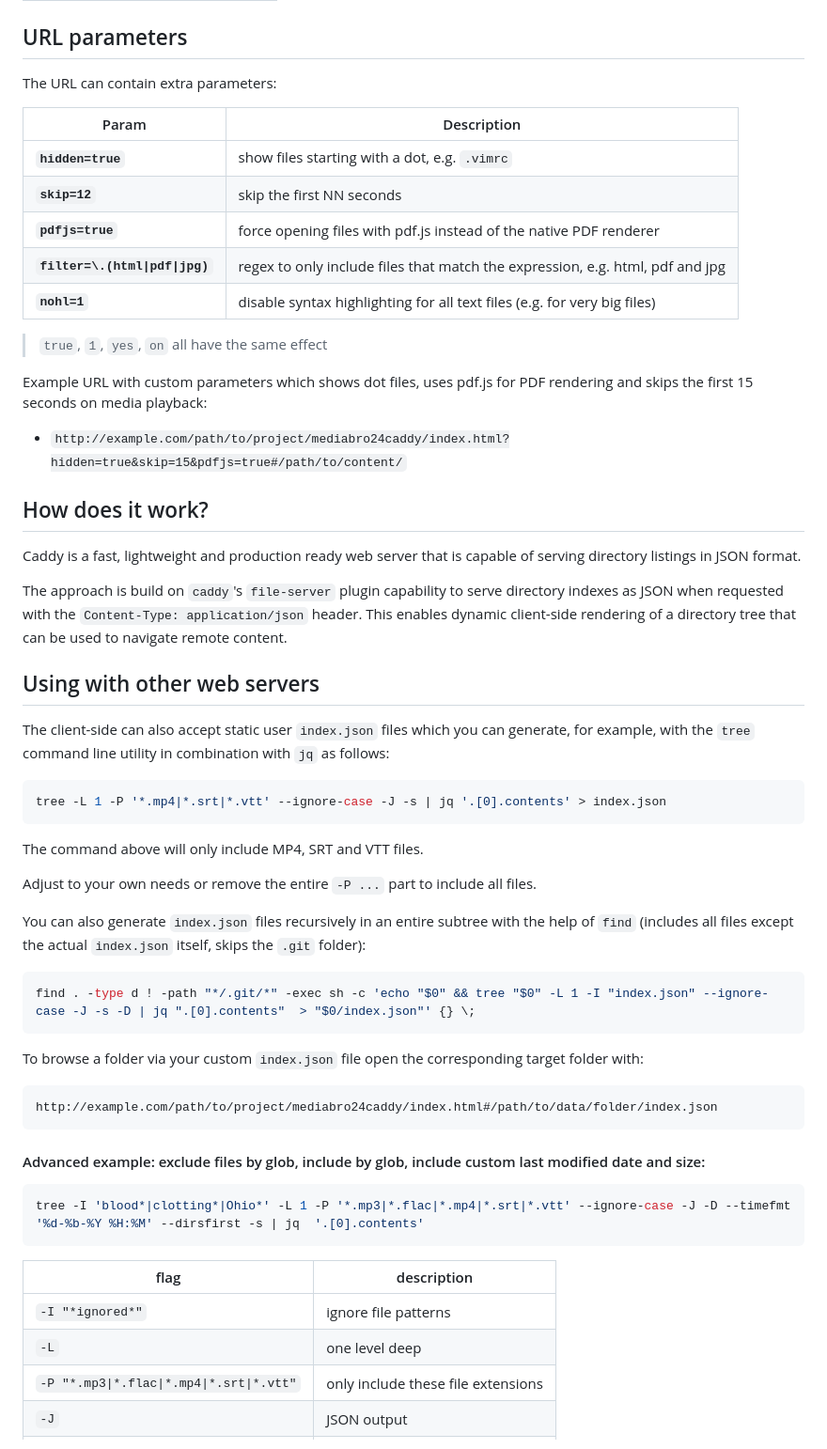
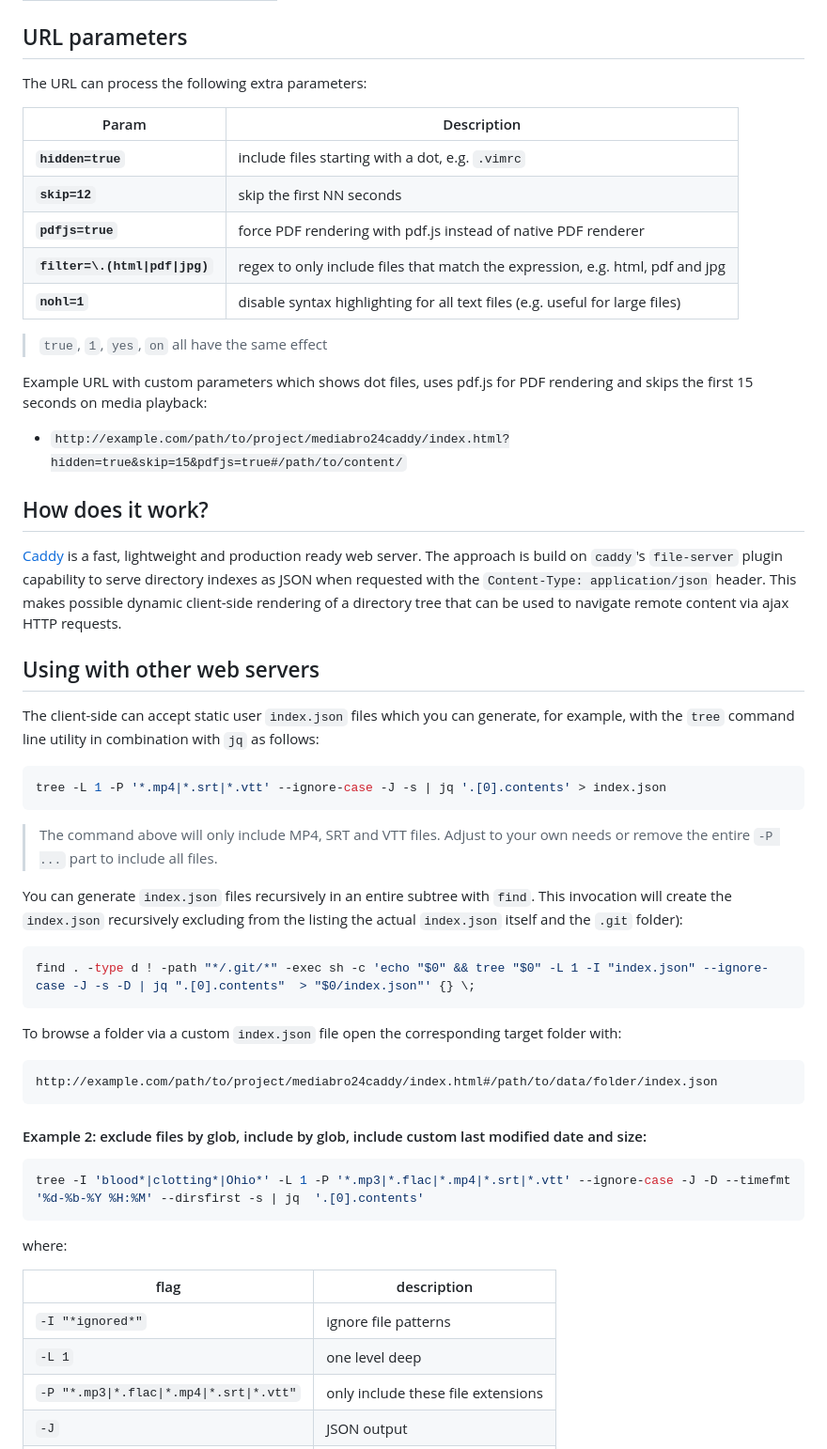
Before and after one commit to glowinthedark/js-media-browser, a Markdown page: README.md, the part around one of its changes. Shown at 94% size. Rendered like a GitHub page.

````diff
--- a/README.md
+++ b/README.md
@@ -62,16 +62,15 @@ For more details refer to [mozilla browser media compatibility table](https://de
 
 ## URL parameters
 
-The URL can contain extra parameters:
-
+The URL can process the following extra parameters:
 
 | Param  | Description |
 | ------------- | ------------- |
-| **`hidden=true`**  | show files starting with a dot, e.g. `.vimrc`  |
+| **`hidden=true`**  | include files starting with a dot, e.g. `.vimrc`  |
 | **`skip=12`**  | skip the first NN seconds  |
-| **`pdfjs=true`**  | force opening files with pdf.js instead of the native PDF renderer  |
+| **`pdfjs=true`**  | force PDF rendering with pdf.js instead of native PDF renderer  |
 | **`filter=\.(html\|pdf\|jpg)`** | regex to only include files that match the expression, e.g. html, pdf and jpg |
-| **`nohl=1`**  | disable syntax highlighting for all text files (e.g. for very big files) |
+| **`nohl=1`**  | disable syntax highlighting for all text files (e.g. useful for large files) |
 
 > `true`, `1`, `yes`, `on` all have the same effect
 
@@ -82,40 +81,38 @@ Example URL with custom parameters which shows dot files, uses pdf.js for PDF re
 
 ## How does it work?
 
-Caddy is a fast, lightweight and production ready web server that is capable of serving directory listings in JSON format.
-
-The approach is build on `caddy`'s `file-server` plugin capability to serve directory indexes as JSON when requested with the `Content-Type: application/json` header. This enables dynamic client-side rendering of a directory tree that can be used to navigate remote content.
+[Caddy](https://caddyserver.com/) is a fast, lightweight and production ready web server. The approach is build on `caddy`'s `file-server` plugin capability to serve directory indexes as JSON when requested with the `Content-Type: application/json` header. This makes possible dynamic client-side rendering of a directory tree that can be used to navigate remote content via ajax HTTP requests.
 
 ## Using with other web servers
 
-The client-side can also accept static user `index.json` files which you can generate, for example, with the `tree` command line utility in combination with `jq` as follows:
+The client-side can accept static user `index.json` files which you can generate, for example, with the `tree` command line utility in combination with `jq` as follows:
 
 ```bash
 tree -L 1 -P '*.mp4|*.srt|*.vtt' --ignore-case -J -s | jq '.[0].contents' > index.json
 ```
-The command above will only include MP4, SRT and VTT files.
+> The command above will only include MP4, SRT and VTT files. Adjust to your own needs or remove the entire `-P ...` part to include all files.
 
-Adjust to your own needs or remove the entire `-P ...` part to include all files.
-
-You can also generate `index.json` files recursively in an entire subtree with the help of `find` (includes all files except the actual `index.json` itself, skips the `.git` folder):
+You can generate `index.json` files recursively in an entire subtree with `find`. This invocation will create the `index.json` recursively excluding from the listing the actual `index.json` itself and the `.git` folder):
 
 ```bash
 find . -type d ! -path "*/.git/*" -exec sh -c 'echo "$0" && tree "$0" -L 1 -I "index.json" --ignore-case -J -s -D | jq ".[0].contents"  > "$0/index.json"' {} \;
 ```
 
-To browse a folder via your custom `index.json` file open the corresponding target folder with:
+To browse a folder via a custom `index.json` file open the corresponding target folder with:
 
     http://example.com/path/to/project/mediabro24caddy/index.html#/path/to/data/folder/index.json
 
-#### Advanced example: exclude files by glob, include by glob, include custom last modified date and size:
+#### Example 2: exclude files by glob, include by glob, include custom last modified date and size:
 ```bash
 tree -I 'blood*|clotting*|Ohio*' -L 1 -P '*.mp3|*.flac|*.mp4|*.srt|*.vtt' --ignore-case -J -D --timefmt '%d-%b-%Y %H:%M' --dirsfirst -s | jq  '.[0].contents'
 ```
 
+where:
+
 | flag                                      | description                        |
 | ----------------------------------------- | ---------------------------------- |
 | `-I "*ignored*"`                          | ignore file patterns               |
-| `-L`                                      | one level deep                     |
+| `-L 1`                                    | one level deep                     |
 | `-P "*.mp3\|*.flac\|*.mp4\|*.srt\|*.vtt"` | only include these file extensions |
 | `-J`                                      | JSON output                        |
 | `-s`                                      | include file size                  |
````
Also changed, not shown: other parts of README.md (+10 -10 lines).
